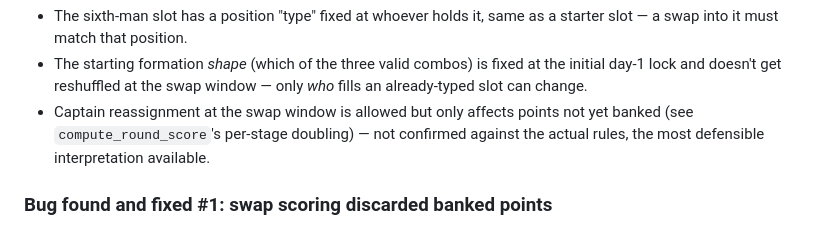
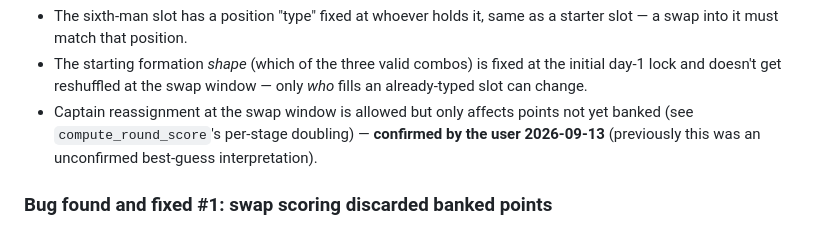
Before and after one commit to doulgeo/euroleague_fantasy_strategist, a Markdown page: docs/technical_notes.md, the part around the change. Drawn GitHub-style.

```diff
--- a/docs/technical_notes.md
+++ b/docs/technical_notes.md
@@ -196,8 +196,8 @@ docstring at the top of `lineup.py`):
   only *who* fills an already-typed slot can change.
 - Captain reassignment at the swap window is allowed but only affects
   points not yet banked (see `compute_round_score`'s per-stage doubling) —
-  not confirmed against the actual rules, the most defensible interpretation
-  available.
+  **confirmed by the user 2026-09-13** (previously this was an unconfirmed
+  best-guess interpretation).
 
 ### Bug found and fixed #1: swap scoring discarded banked points
 
```
Also changed, not shown: docs/game_rules.md (+6 -3 lines).
